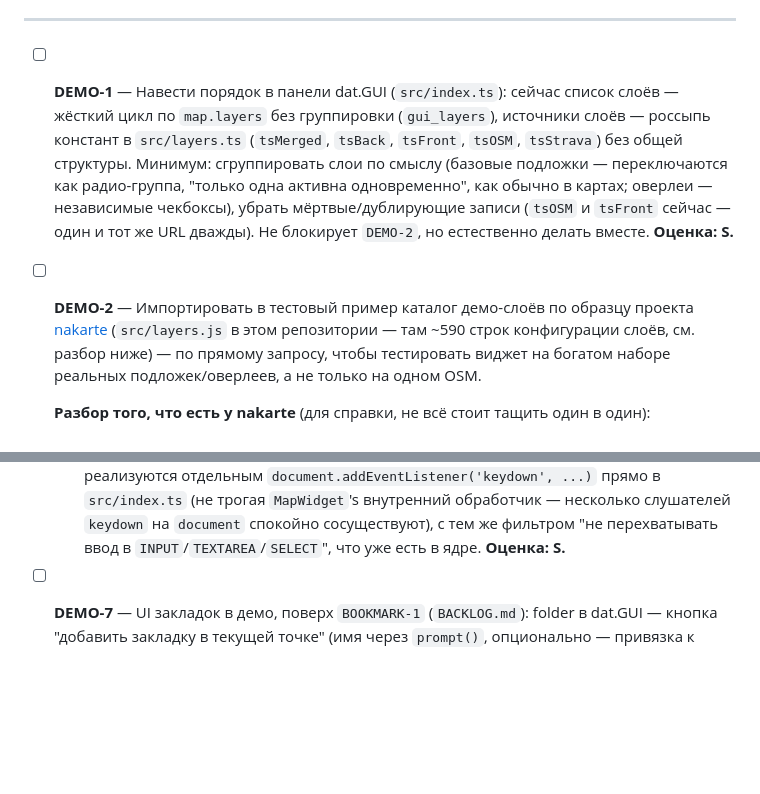
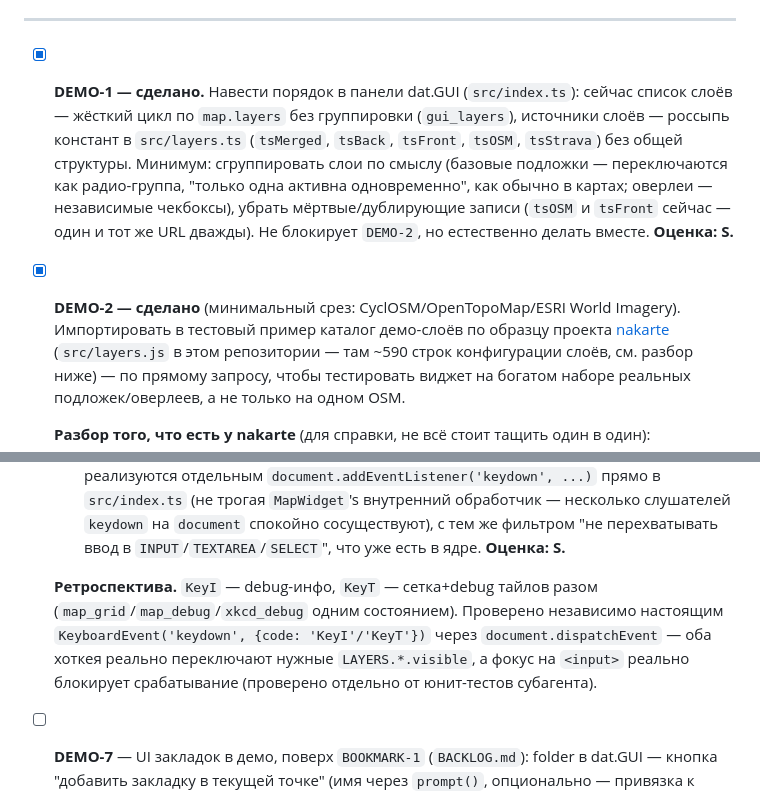
Before and after one commit to trapwalker/flatcraft, a Markdown page: DEMO_BACKLOG.md, 2 parts joined by grey strips. Rendered like a GitHub page; blank space fills up the shorter version.

```diff
--- a/DEMO_BACKLOG.md
+++ b/DEMO_BACKLOG.md
@@ -13,7 +13,7 @@
 
 ---
 
-- [ ] **DEMO-1** — Навести порядок в панели dat.GUI (`src/index.ts`): сейчас
+- [x] **DEMO-1 — сделано.** Навести порядок в панели dat.GUI (`src/index.ts`): сейчас
   список слоёв — жёсткий цикл по `map.layers` без группировки (`gui_layers`),
   источники слоёв — россыпь констант в `src/layers.ts` (`tsMerged`, `tsBack`,
   `tsFront`, `tsOSM`, `tsStrava`) без общей структуры. Минимум: сгруппировать
@@ -22,7 +22,8 @@
   чекбоксы), убрать мёртвые/дублирующие записи (`tsOSM` и `tsFront` сейчас —
   один и тот же URL дважды). Не блокирует `DEMO-2`, но естественно делать
   вместе. **Оценка: S.**
-- [ ] **DEMO-2** — Импортировать в тестовый пример каталог демо-слоёв по
+- [x] **DEMO-2 — сделано** (минимальный срез: CyclOSM/OpenTopoMap/ESRI World
+  Imagery). Импортировать в тестовый пример каталог демо-слоёв по
   образцу проекта [nakarte](https://github.com/trapwalker/nakarte)
   (`src/layers.js` в этом репозитории — там ~590 строк конфигурации слоёв,
   см. разбор ниже) — по прямому запросу, чтобы тестировать виджет на богатом
@@ -120,6 +165,13 @@
   `keydown` на `document` спокойно сосуществуют), с тем же фильтром "не
   перехватывать ввод в `INPUT`/`TEXTAREA`/`SELECT`", что уже есть в
   ядре. **Оценка: S.**
+
+  **Ретроспектива.** `KeyI` — debug-инфо, `KeyT` — сетка+debug тайлов
+  разом (`map_grid`/`map_debug`/`xkcd_debug` одним состоянием). Проверено
+  независимо настоящим `KeyboardEvent('keydown', {code: 'KeyI'/'KeyT'})`
+  через `document.dispatchEvent` — оба хоткея реально переключают нужные
+  `LAYERS.*.visible`, а фокус на `<input>` реально блокирует срабатывание
+  (проверено отдельно от юнит-тестов субагента).
 - [ ] **DEMO-7** — UI закладок в демо, поверх `BOOKMARK-1`
   (`BACKLOG.md`): folder в dat.GUI — кнопка "добавить закладку в текущей
   точке" (имя через `prompt()`, опционально — привязка к текущему
```
Also changed, not shown: other parts of DEMO_BACKLOG.md (+47 -3 lines).
